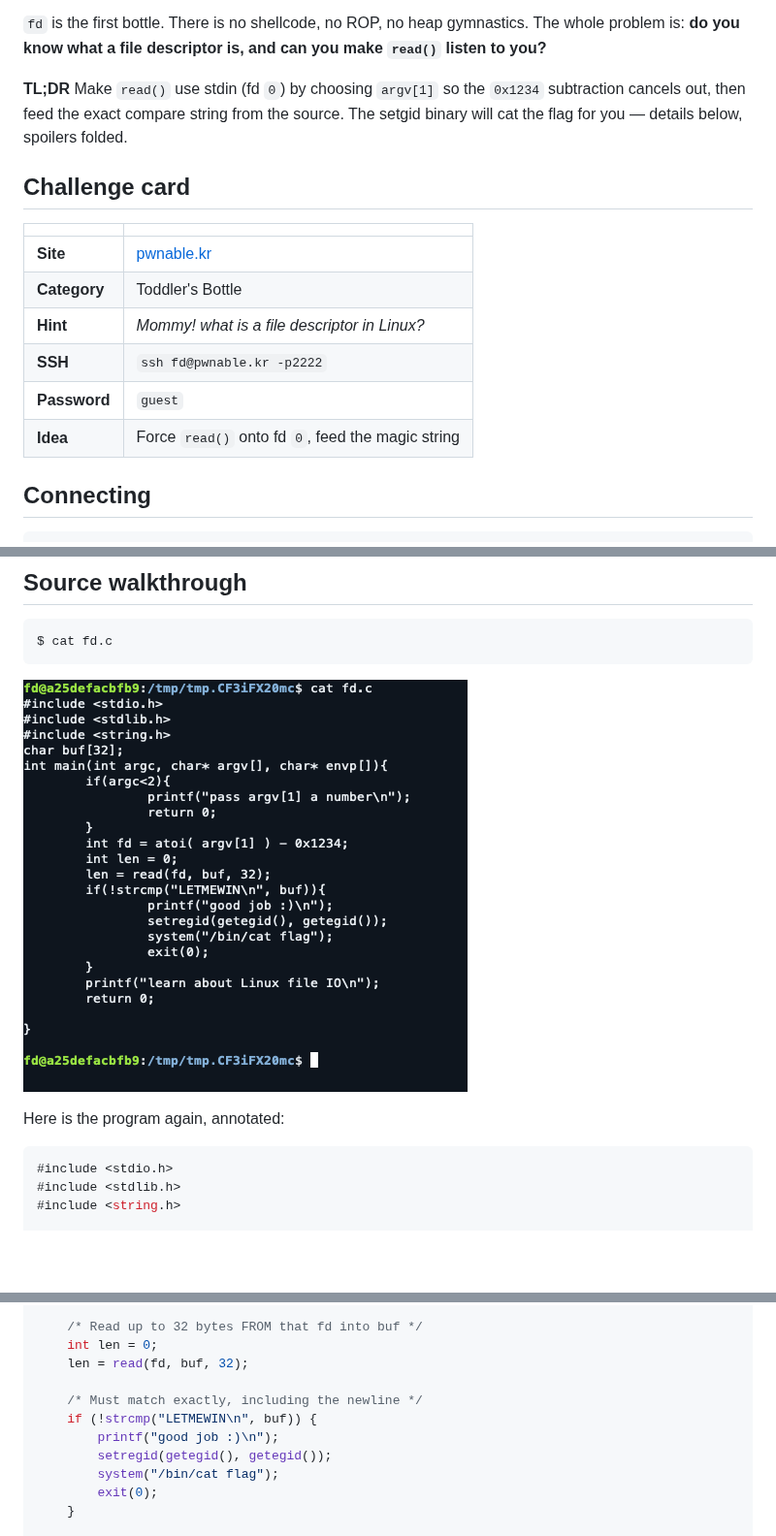
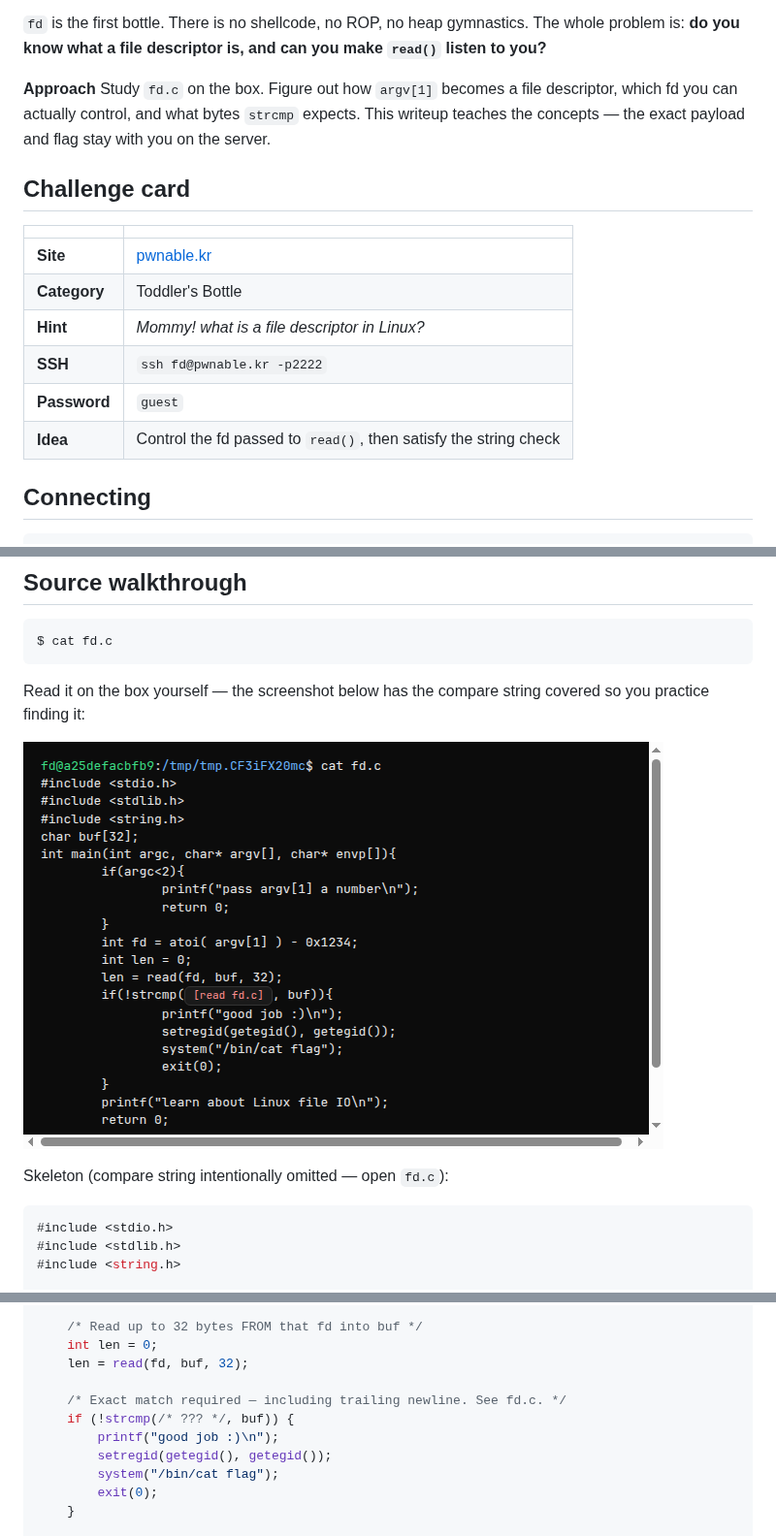
Before and after one commit to NoamAdept/noamPortfolio.github.io, a Markdown page: writeups/pwnable-kr-fd.md, 3 parts joined by grey strips. Shown at 97% size. Rendered like a GitHub page; pictures changed too: writeups/img/pwnable-kr/fd-source.png; blank space fills up the shorter version.

````diff
--- a/writeups/pwnable-kr-fd.md
+++ b/writeups/pwnable-kr-fd.md
@@ -19,8 +19,8 @@ series: pwnable.kr
 `fd` is the first bottle. There is no shellcode, no ROP, no heap gymnastics. The whole problem is: **do you know what a file descriptor is, and can you make `read()` listen to you?**
 
 <aside class="callout callout-info">
-<strong>TL;DR</strong>
-Make <code>read()</code> use stdin (fd <code>0</code>) by choosing <code>argv[1]</code> so the <code>0x1234</code> subtraction cancels out, then feed the exact compare string from the source. The setgid binary will cat the flag for you — details below, spoilers folded.
+<strong>Approach</strong>
+Study <code>fd.c</code> on the box. Figure out how <code>argv[1]</code> becomes a file descriptor, which fd you can actually control, and what bytes <code>strcmp</code> expects. This writeup teaches the concepts — the exact payload and flag stay with you on the server.
 </aside>
 
 ## Challenge card
@@ -32,7 +32,7 @@ Make <code>read()</code> use stdin (fd <code>0</code>) by choosing <code>argv[1]
 | **Hint** | *Mommy! what is a file descriptor in Linux?* |
 | **SSH** | `ssh fd@pwnable.kr -p2222` |
 | **Password** | `guest` |
-| **Idea** | Force `read()` onto fd `0`, feed the magic string |
+| **Idea** | Control the fd passed to `read()`, then satisfy the string check |
 
 ## Connecting
 
@@ -90,9 +90,11 @@ Your real UID/GID stay <code>fd</code>, but the effective GID becomes <code>fd_p
 $ cat fd.c
 ```
 
-![fd.c source on the challenge box](img/pwnable-kr/fd-source.png)
+Read it on the box yourself — the screenshot below has the compare string covered so you practice finding it:
 
-Here is the program again, annotated:
+![fd.c source on the challenge box — strcmp target redacted](img/pwnable-kr/fd-source.png)
+
+Skeleton (compare string intentionally omitted — open `fd.c`):
 
 ```c
 #include <stdio.h>
@@ -114,8 +116,8 @@ int main(int argc, char* argv[], char* envp[]){
     int len = 0;
     len = read(fd, buf, 32);
 
-    /* Must match exactly, including the newline */
-    if (!strcmp("LETMEWIN\n", buf)) {
+    /* Exact match required — including trailing newline. See fd.c. */
+    if (!strcmp(/* ??? */, buf)) {
         printf("good job :)\n");
         setregid(getegid(), getegid());
         system("/bin/cat flag");
````
Also changed, not shown: other parts of writeups/pwnable-kr-fd.md (+19 -27 lines), writeups/img/pwnable-kr/fd-flag.png.
